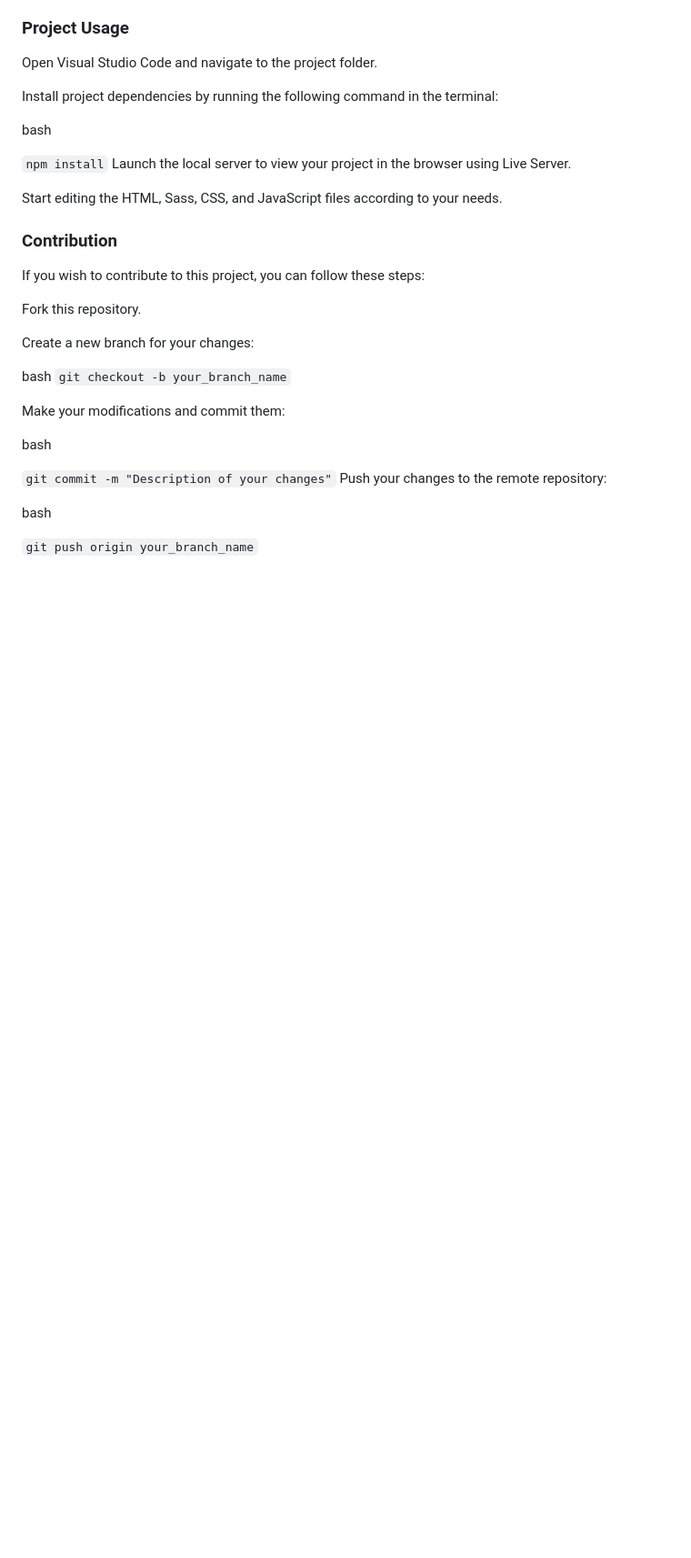
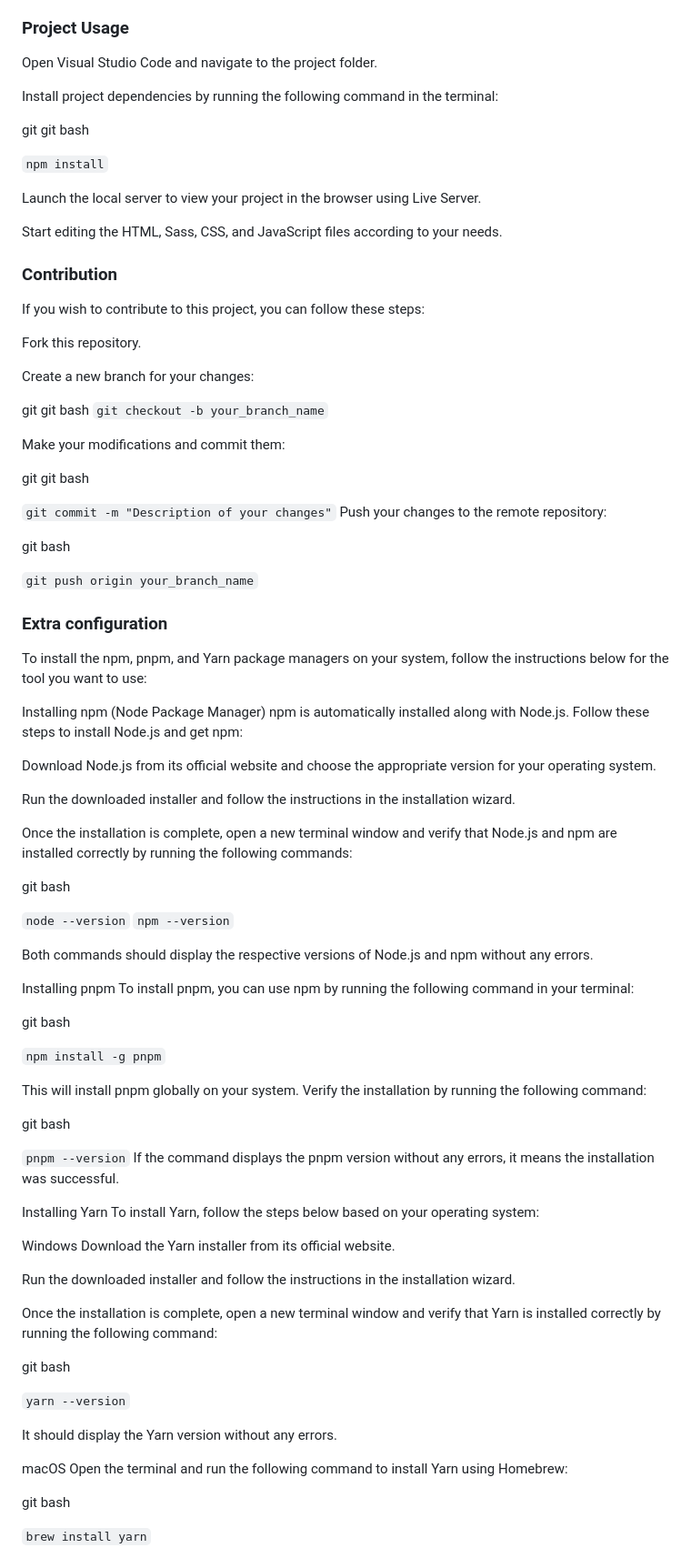
Before and after one commit to JorgeMunarriz/HTML-SASS, a Markdown page: README.md, the part around one of its changes. Shown at 91% size. Rendered like a GitHub page; blank space fills up the shorter version.

Commit message:
Completing readme.md

```diff
--- a/README.md
+++ b/README.md
@@ -51,9 +51,10 @@ Open Visual Studio Code and navigate to the project folder.
 
 Install project dependencies by running the following command in the terminal:
 
-bash
+git git bash
 
 `npm install`
+
 Launch the local server to view your project in the browser using Live Server.
 
 Start editing the HTML, Sass, CSS, and JavaScript files according to your needs.
@@ -65,16 +66,74 @@ Fork this repository.
 
 Create a new branch for your changes:
 
-bash
+git git bash
 `git checkout -b your_branch_name`
 
 Make your modifications and commit them:
 
-bash
+git git bash
 
 `git commit -m "Description of your changes"`
 Push your changes to the remote repository:
 
-bash
+git bash
 
 `git push origin your_branch_name`
+
+
+### Extra configuration
+To install the npm, pnpm, and Yarn package managers on your system, follow the instructions below for the tool you want to use:
+
+Installing npm (Node Package Manager)
+npm is automatically installed along with Node.js. Follow these steps to install Node.js and get npm:
+
+Download Node.js from its official website and choose the appropriate version for your operating system.
+
+Run the downloaded installer and follow the instructions in the installation wizard.
+
+Once the installation is complete, open a new terminal window and verify that Node.js and npm are installed correctly by running the following commands:
+
+git bash
+
+`node --version`
+`npm --version`
+
+Both commands should display the respective versions of Node.js and npm without any errors.
+
+Installing pnpm
+To install pnpm, you can use npm by running the following command in your terminal:
+
+git bash
+
+`npm install -g pnpm`
+
+This will install pnpm globally on your system. Verify the installation by running the following command:
+
+git bash
+
+`pnpm --version`
+If the command displays the pnpm version without any errors, it means the installation was successful.
+
+Installing Yarn
+To install Yarn, follow the steps below based on your operating system:
+
+Windows
+Download the Yarn installer from its official website.
+
+Run the downloaded installer and follow the instructions in the installation wizard.
+
+Once the installation is complete, open a new terminal window and verify that Yarn is installed correctly by running the following command:
+
+git bash
+
+`yarn --version`
+
+It should display the Yarn version without any errors.
+
+macOS
+Open the terminal and run the following command to install Yarn using Homebrew:
+
+git bash
+
+`brew install yarn`
+
```
Also changed, not shown: other parts of README.md (+35 -1 lines).
